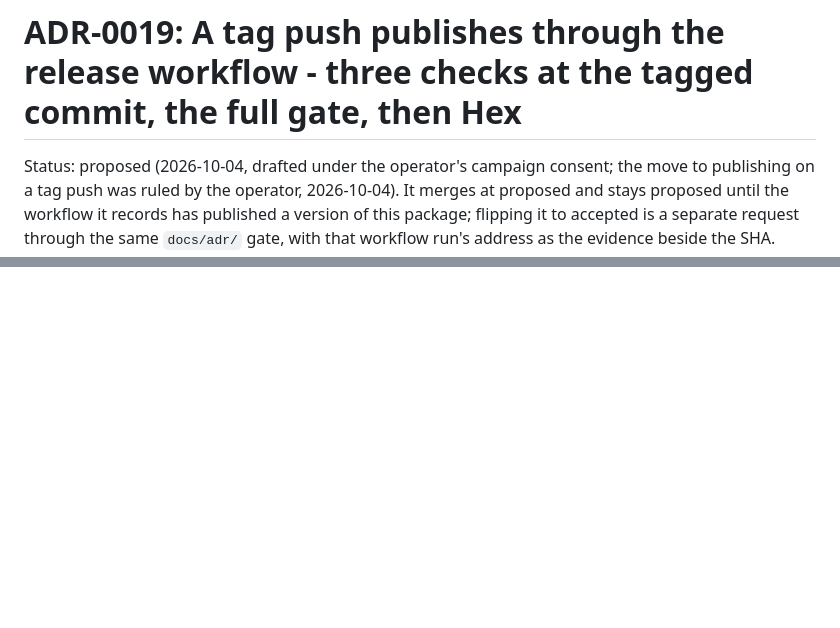
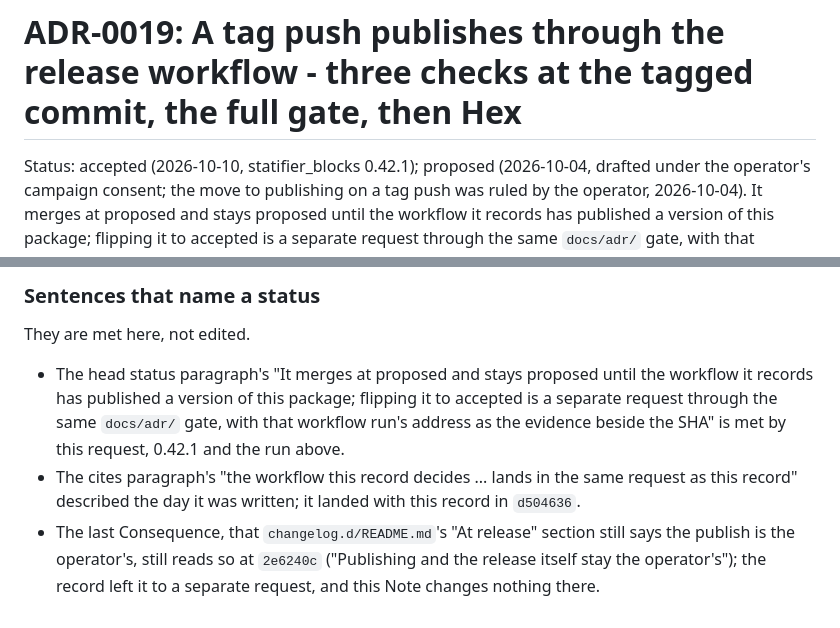
Before and after one commit to riddler/statifier_blocks, a Markdown page: docs/adr/0019-a-tag-push-publishes-through-the-release-workflow.md, 2 parts joined by grey strips. Drawn GitHub-style; blank space fills up the shorter version.

```diff
--- a/docs/adr/0019-a-tag-push-publishes-through-the-release-workflow.md
+++ b/docs/adr/0019-a-tag-push-publishes-through-the-release-workflow.md
@@ -1,6 +1,6 @@
 # ADR-0019: A tag push publishes through the release workflow - three checks at the tagged commit, the full gate, then Hex
 
-Status: proposed (2026-10-04, drafted under the operator's campaign consent;
+Status: accepted (2026-10-10, statifier_blocks 0.42.1); proposed (2026-10-04, drafted under the operator's campaign consent;
 the move to publishing on a tag push was ruled by the operator,
 2026-10-04). It merges at proposed and stays proposed until the workflow it
 records has published a version of this package; flipping it to accepted is
@@ -130,0 +175,16 @@ uploads what the three facts already fix.
+### Sentences that name a status
+
+They are met here, not edited.
+
+- The head status paragraph's "It merges at proposed and stays proposed until
+  the workflow it records has published a version of this package; flipping
+  it to accepted is a separate request through the same `docs/adr/` gate,
+  with that workflow run's address as the evidence beside the SHA" is met by
+  this request, 0.42.1 and the run above.
+- The cites paragraph's "the workflow this record decides ... lands in the
+  same request as this record" described the day it was written; it landed
+  with this record in `d504636`.
+- The last Consequence, that `changelog.d/README.md`'s "At release" section
+  still says the publish is the operator's, still reads so at `2e6240c`
+  ("Publishing and the release itself stay the operator's"); the record left
+  it to a separate request, and this Note changes nothing there.
```
Also changed, not shown: other parts of docs/adr/0019-a-tag-push-publishes-through-the-release-workflow.md (+44 -0 lines), docs/adr/README.md (+1 -1 lines).
